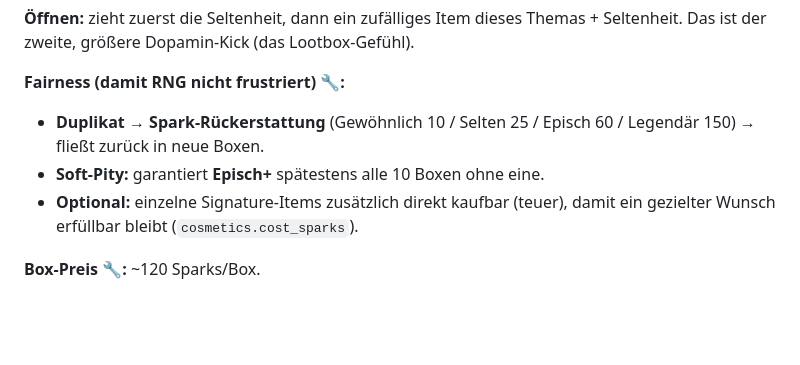
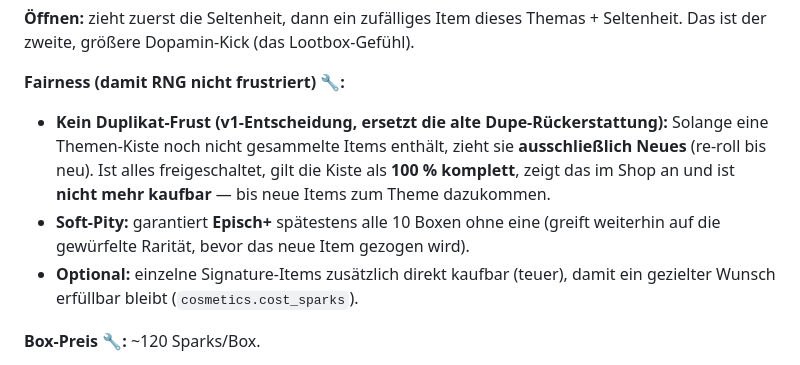
Before and after one commit to JasonHolweg/Taskly., a Markdown page: rules.md, the part around the change. Drawn GitHub-style; blank space fills up the shorter version.

Commit message:
docs(rules §3): No-Dupe-Sammelmodell + 100%-Komplett statt Dupe-Refund
Co-Authored-By: Claude Opus 4.8 (1M context) <noreply@anthropic.com>

```diff
--- a/rules.md
+++ b/rules.md
@@ -78,8 +78,8 @@ Zwei Stufen, klar getrennt:
 **Öffnen:** zieht zuerst die Seltenheit, dann ein zufälliges Item dieses Themas + Seltenheit. Das ist der zweite, größere Dopamin-Kick (das Lootbox-Gefühl).
 
 **Fairness (damit RNG nicht frustriert) 🔧:**
-- **Duplikat → Spark-Rückerstattung** (Gewöhnlich 10 / Selten 25 / Episch 60 / Legendär 150) → fließt zurück in neue Boxen.
-- **Soft-Pity:** garantiert **Episch+** spätestens alle 10 Boxen ohne eine.
+- **Kein Duplikat-Frust (v1-Entscheidung, ersetzt die alte Dupe-Rückerstattung):** Solange eine Themen-Kiste noch nicht gesammelte Items enthält, zieht sie **ausschließlich Neues** (re-roll bis neu). Ist alles freigeschaltet, gilt die Kiste als **100 % komplett**, zeigt das im Shop an und ist **nicht mehr kaufbar** — bis neue Items zum Theme dazukommen.
+- **Soft-Pity:** garantiert **Episch+** spätestens alle 10 Boxen ohne eine (greift weiterhin auf die gewürfelte Rarität, bevor das neue Item gezogen wird).
 - **Optional:** einzelne Signature-Items zusätzlich direkt kaufbar (teuer), damit ein gezielter Wunsch erfüllbar bleibt (`cosmetics.cost_sparks`).
 
 **Box-Preis 🔧:** ~120 Sparks/Box.
```
